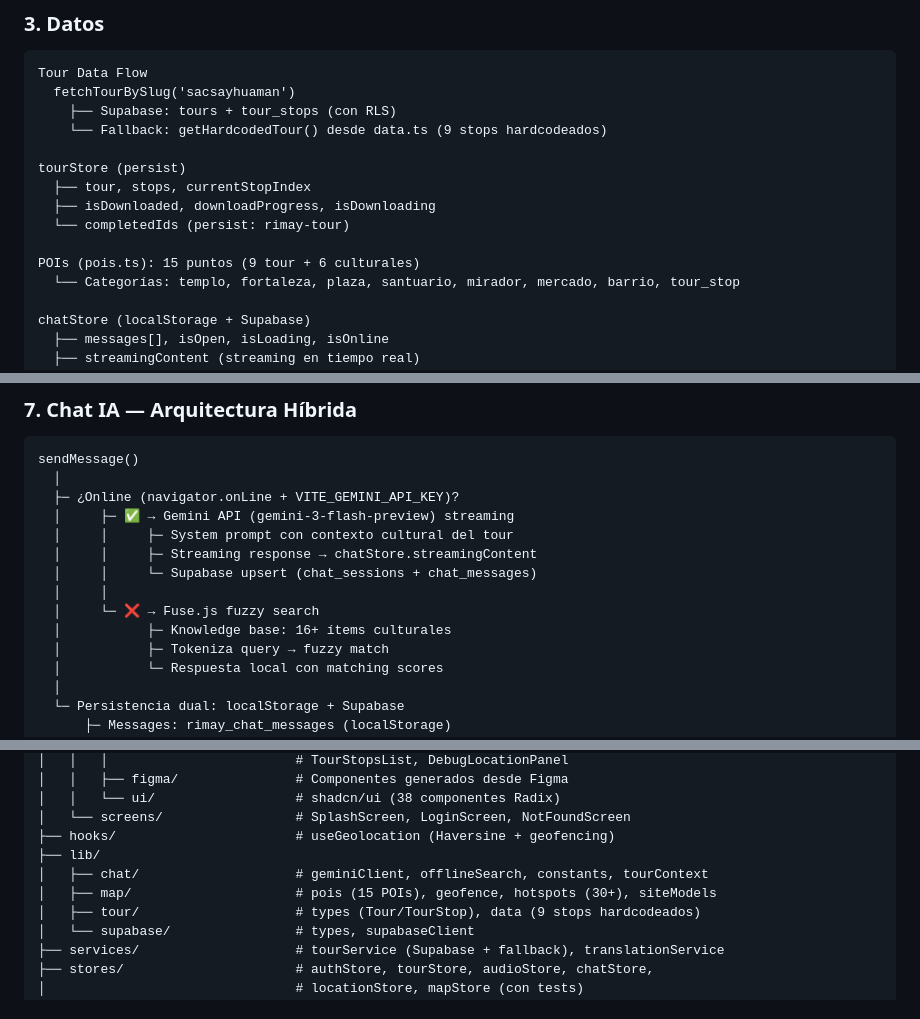
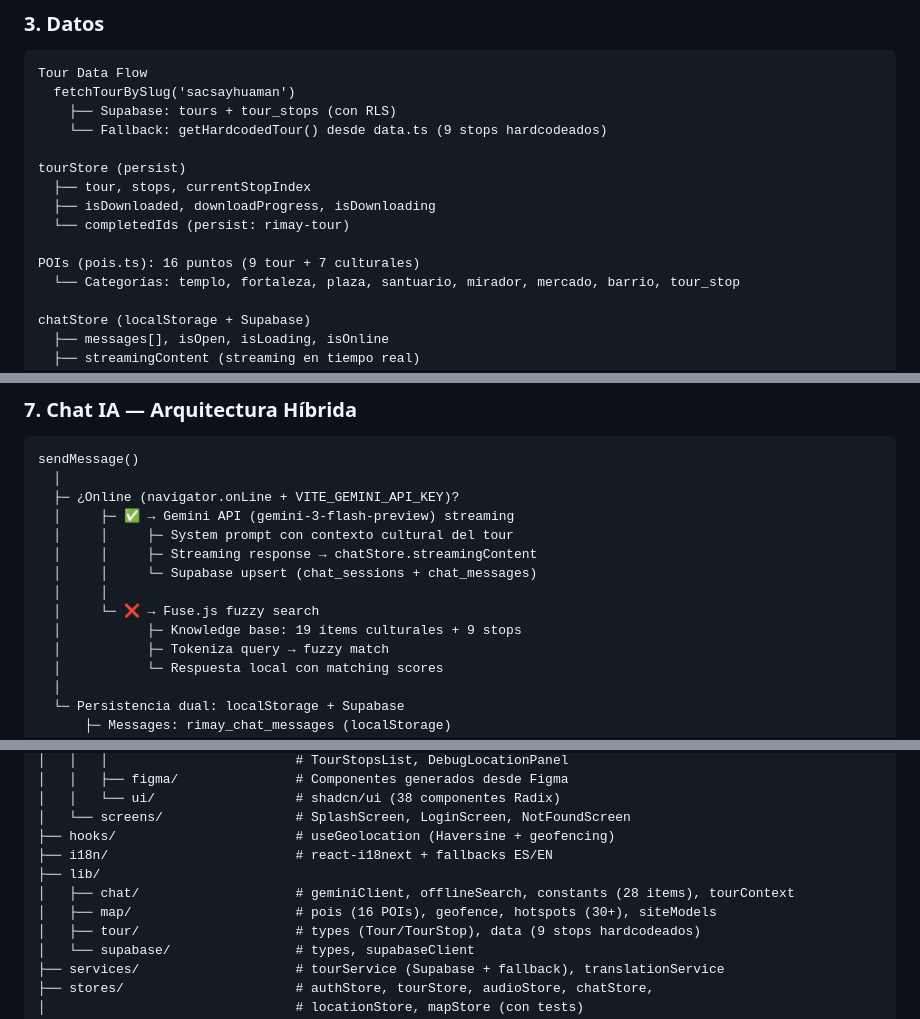
Before and after one commit to hectorDev2/rimay-guide---front, a Markdown page: README.md, 3 parts joined by grey strips. Rendered like a GitHub page.

Commit message:
docs: update README with correct POI counts, knowledge base, and directory tree

```diff
--- a/README.md
+++ b/README.md
@@ -66,7 +66,7 @@ tourStore (persist)
   ├── isDownloaded, downloadProgress, isDownloading
   └── completedIds (persist: rimay-tour)
 
-POIs (pois.ts): 15 puntos (9 tour + 6 culturales)
+POIs (pois.ts): 16 puntos (9 tour + 7 culturales)
   └── Categorías: templo, fortaleza, plaza, santuario, mirador, mercado, barrio, tour_stop
 
 chatStore (localStorage + Supabase)
@@ -143,7 +143,7 @@ sendMessage()
   │     │     └─ Supabase upsert (chat_sessions + chat_messages)
   │     │
   │     └─ ❌ → Fuse.js fuzzy search
-  │           ├─ Knowledge base: 16+ ítems culturales
+  │           ├─ Knowledge base: 19 ítems culturales + 9 stops
   │           ├─ Tokeniza query → fuzzy match
   │           └─ Respuesta local con matching scores
   │
@@ -227,9 +227,10 @@ src/
 │   │   └── ui/                  # shadcn/ui (38 componentes Radix)
 │   └── screens/                 # SplashScreen, LoginScreen, NotFoundScreen
 ├── hooks/                       # useGeolocation (Haversine + geofencing)
+├── i18n/                        # react-i18next + fallbacks ES/EN
 ├── lib/
-│   ├── chat/                    # geminiClient, offlineSearch, constants, tourContext
-│   ├── map/                     # pois (15 POIs), geofence, hotspots (30+), siteModels
+│   ├── chat/                    # geminiClient, offlineSearch, constants (28 items), tourContext
+│   ├── map/                     # pois (16 POIs), geofence, hotspots (30+), siteModels
 │   ├── tour/                    # types (Tour/TourStop), data (9 stops hardcodeados)
 │   └── supabase/                # types, supabaseClient
 ├── services/                    # tourService (Supabase + fallback), translationService
```
